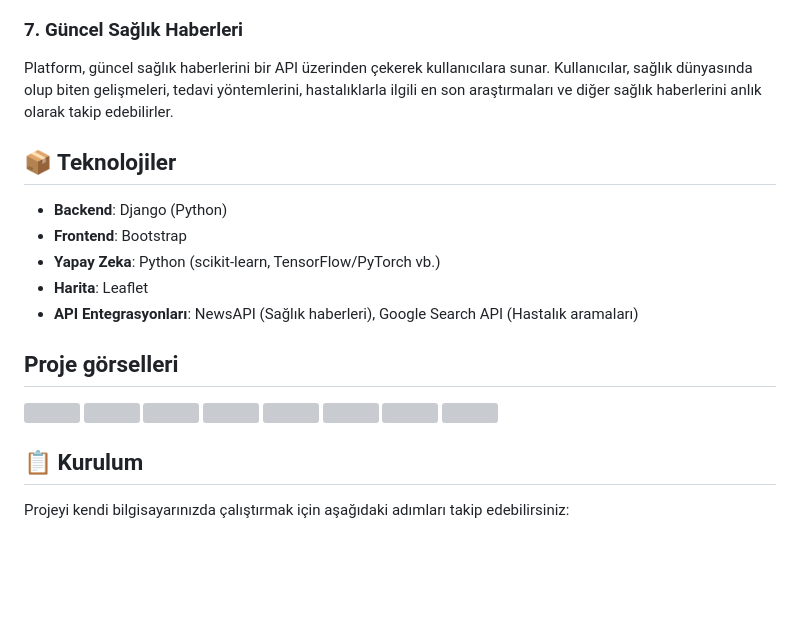
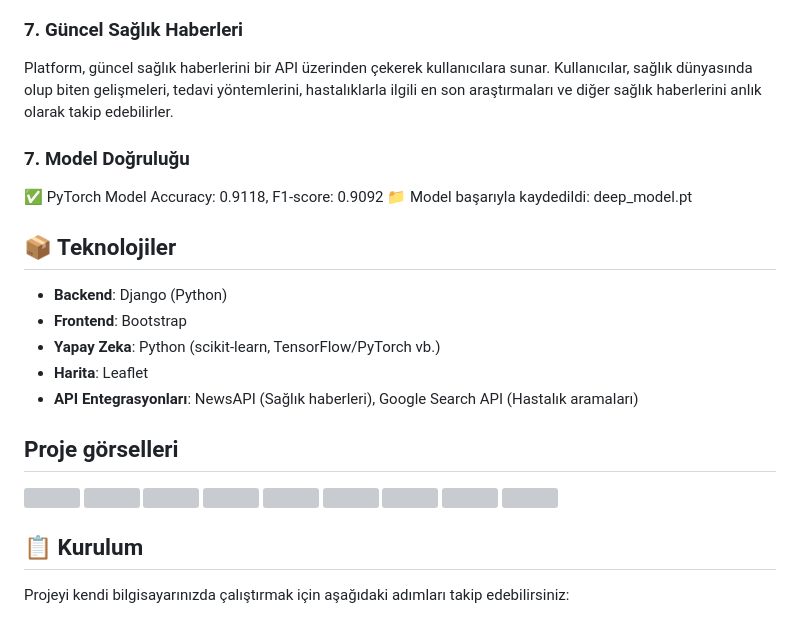
Before and after one commit to EkinSefa/ai-digital-health-platform, a Markdown page: README.md, the part around one of its changes. GitHub-like rendering; blank space fills up the shorter version; grey boxes are pictures that could not be loaded.

```diff
--- a/README.md
+++ b/README.md
@@ -25,6 +25,12 @@
 ### 7. **Güncel Sağlık Haberleri**
    Platform, güncel sağlık haberlerini bir API üzerinden çekerek kullanıcılara sunar. Kullanıcılar, sağlık dünyasında olup biten gelişmeleri, tedavi yöntemlerini, hastalıklarla ilgili en son araştırmaları ve diğer sağlık haberlerini anlık olarak takip edebilirler.
 
+### 7. **Model Doğruluğu**
+✅ PyTorch Model Accuracy: 0.9118, F1-score: 0.9092
+📁 Model başarıyla kaydedildi: deep_model.pt
+
+
+
 ## 📦 Teknolojiler
 
 - **Backend**: Django (Python)
```
Also changed, not shown: other parts of README.md (+10 -8 lines).
